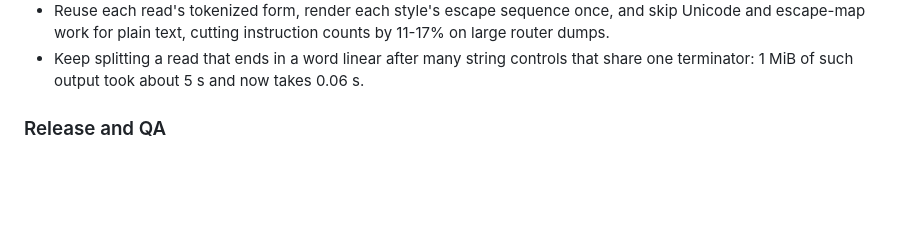
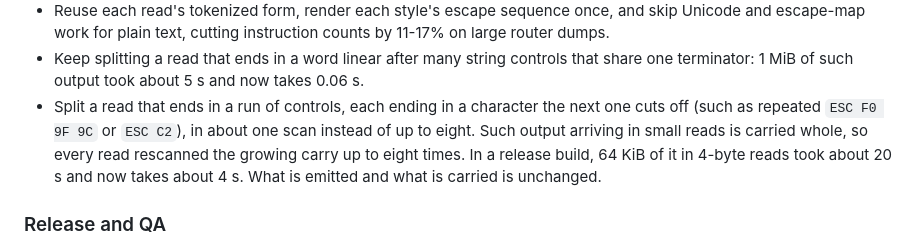
Before and after one commit to inxbit/prismtty, a Markdown page: CHANGELOG.md, the part around the change. Rendered like a GitHub page; blank space fills up the shorter version.

Commit message:
Note the faster sanitize split in the changelog

```diff
--- a/CHANGELOG.md
+++ b/CHANGELOG.md
@@ -200,6 +200,12 @@ All notable changes to PrismTTY are documented here.
 - Keep splitting a read that ends in a word linear after many string controls
   that share one terminator: 1 MiB of such output took about 5 s and now takes
   0.06 s.
+- Split a read that ends in a run of controls, each ending in a character the
+  next one cuts off (such as repeated `ESC F0 9F 9C` or `ESC C2`), in about one
+  scan instead of up to eight. Such output arriving in small reads is carried
+  whole, so every read rescanned the growing carry up to eight times. In a
+  release build, 64 KiB of it in 4-byte reads took about 20 s and now takes
+  about 4 s. What is emitted and what is carried is unchanged.
 
 ### Release and QA
 
```
